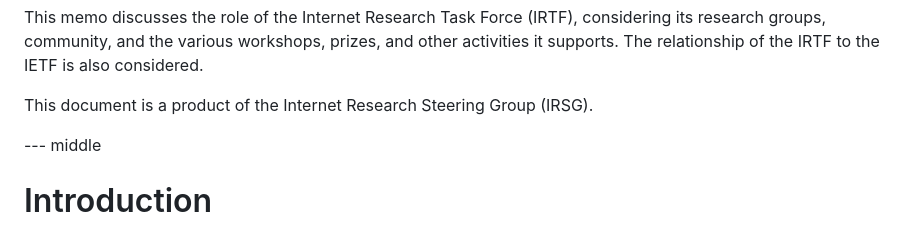
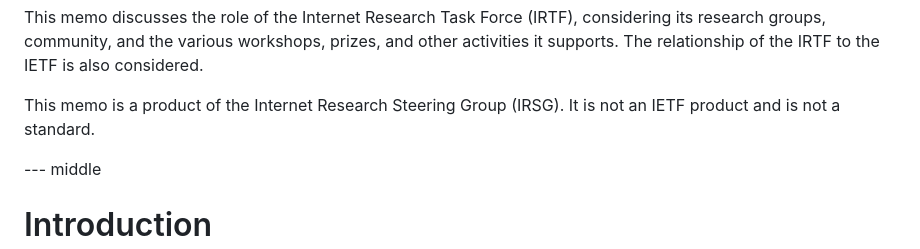
Before and after one commit to csperkins/draft-perkins-role-of-irtf, a Markdown page: draft-perkins-role-of-irtf.md, the part around the change. Rendered like a GitHub page.

Commit message:
Trivial fix to Abstract

```diff
--- a/draft-perkins-role-of-irtf.md
+++ b/draft-perkins-role-of-irtf.md
@@ -55,8 +55,8 @@ considering its research groups, community, and the various workshops,
 prizes, and other activities it supports. The relationship of the IRTF
 to the IETF is also considered.
 
-This document is a product of the Internet Research Steering Group
-(IRSG).
+This memo is a product of the Internet Research Steering Group (IRSG). It
+is not an IETF product and is not a standard.
 
 --- middle
 
```
